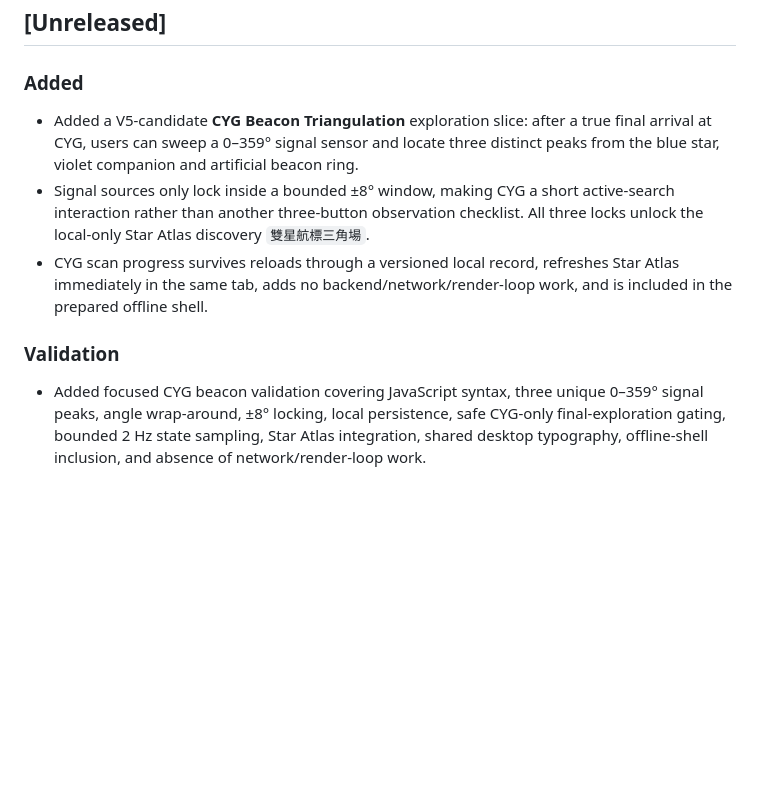
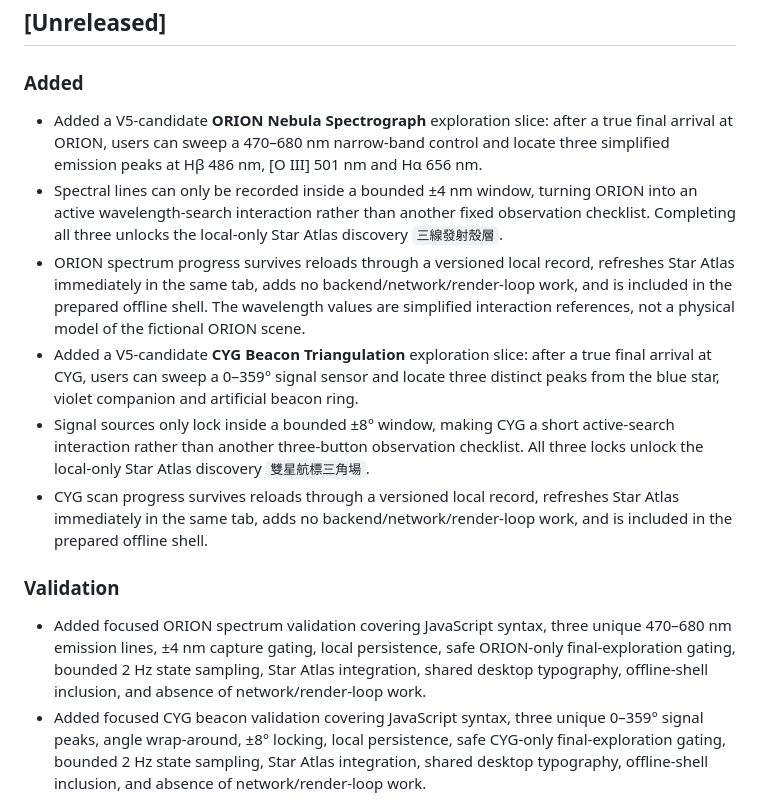
Before and after one commit to kenchan-pixel/stellar-wrap, a Markdown page: CHANGELOG.md, the part around the change. Drawn GitHub-style; blank space fills up the shorter version.

Commit message:
docs: record ORION spectrograph slice

```diff
--- a/CHANGELOG.md
+++ b/CHANGELOG.md
@@ -6,12 +6,16 @@ All notable changes to this project are recorded here. Dates use Hong Kong time.
 
 ### Added
 
+- Added a V5-candidate **ORION Nebula Spectrograph** exploration slice: after a true final arrival at ORION, users can sweep a 470–680 nm narrow-band control and locate three simplified emission peaks at Hβ 486 nm, [O III] 501 nm and Hα 656 nm.
+- Spectral lines can only be recorded inside a bounded ±4 nm window, turning ORION into an active wavelength-search interaction rather than another fixed observation checklist. Completing all three unlocks the local-only Star Atlas discovery `三線發射殼層`.
+- ORION spectrum progress survives reloads through a versioned local record, refreshes Star Atlas immediately in the same tab, adds no backend/network/render-loop work, and is included in the prepared offline shell. The wavelength values are simplified interaction references, not a physical model of the fictional ORION scene.
 - Added a V5-candidate **CYG Beacon Triangulation** exploration slice: after a true final arrival at CYG, users can sweep a 0–359° signal sensor and locate three distinct peaks from the blue star, violet companion and artificial beacon ring.
 - Signal sources only lock inside a bounded ±8° window, making CYG a short active-search interaction rather than another three-button observation checklist. All three locks unlock the local-only Star Atlas discovery `雙星航標三角場`.
 - CYG scan progress survives reloads through a versioned local record, refreshes Star Atlas immediately in the same tab, adds no backend/network/render-loop work, and is included in the prepared offline shell.
 
 ### Validation
 
+- Added focused ORION spectrum validation covering JavaScript syntax, three unique 470–680 nm emission lines, ±4 nm capture gating, local persistence, safe ORION-only final-exploration gating, bounded 2 Hz state sampling, Star Atlas integration, shared desktop typography, offline-shell inclusion, and absence of network/render-loop work.
 - Added focused CYG beacon validation covering JavaScript syntax, three unique 0–359° signal peaks, angle wrap-around, ±8° locking, local persistence, safe CYG-only final-exploration gating, bounded 2 Hz state sampling, Star Atlas integration, shared desktop typography, offline-shell inclusion, and absence of network/render-loop work.
 
 ## [4.1.0] - 2026-08-27
```
